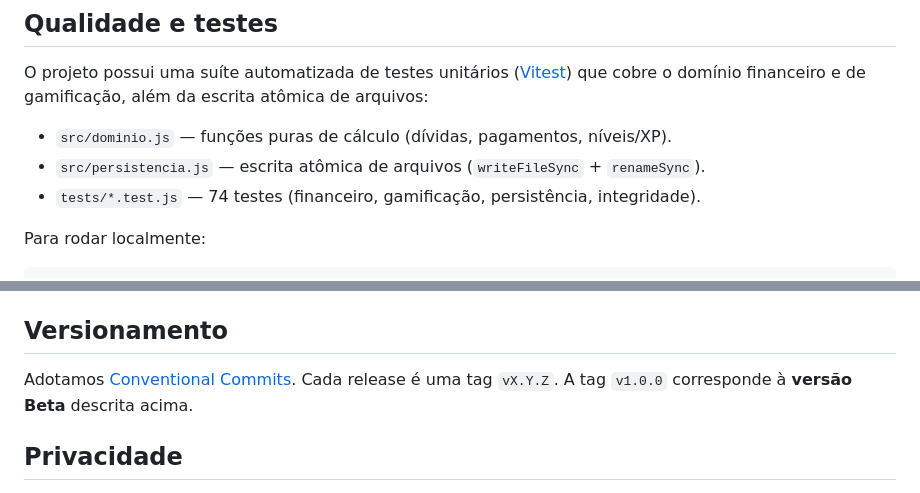
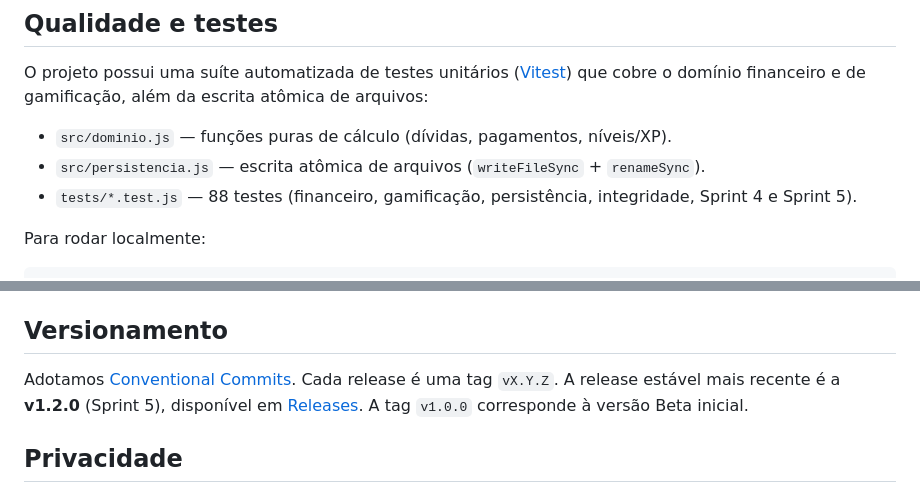
Before and after one commit to marceloacaci/meubolso, a Markdown page: README.md, 2 parts joined by grey strips. Drawn GitHub-style.

Commit message:
docs(readme): badge de versão dinâmica (verde) + remove aviso Beta, reflete v1.2.0

```diff
--- a/README.md
+++ b/README.md
@@ -20,7 +16,7 @@ que cobre o domínio financeiro e de gamificação, além da escrita atômica de
 
 - `src/dominio.js` — funções puras de cálculo (dívidas, pagamentos, níveis/XP).
 - `src/persistencia.js` — escrita atômica de arquivos (`writeFileSync` + `renameSync`).
-- `tests/*.test.js` — 74 testes (financeiro, gamificação, persistência, integridade).
+- `tests/*.test.js` — 88 testes (financeiro, gamificação, persistência, integridade, Sprint 4 e Sprint 5).
 
 Para rodar localmente:
 
@@ -133,8 +129,9 @@ O app avisa e atualiza sozinho quando há nova versão (quando em build oficial)
 
 ## Versionamento
 Adotamos [Conventional Commits](https://www.conventionalcommits.org/).
-Cada release é uma tag `vX.Y.Z`. A tag `v1.0.0` corresponde à **versão Beta** descrita
-acima.
+Cada release é uma tag `vX.Y.Z`. A release estável mais recente é a **v1.2.0**
+(Sprint 5), disponível em [Releases](https://github.com/marceloacaci/meubolso/releases/latest).
+A tag `v1.0.0` corresponde à versão Beta inicial.
 
 ## Privacidade
 Todos os dados ficam no seu computador (arquivo `meubolso.json` na pasta `userData`
```
Also changed, not shown: other parts of README.md (+3 -7 lines).
